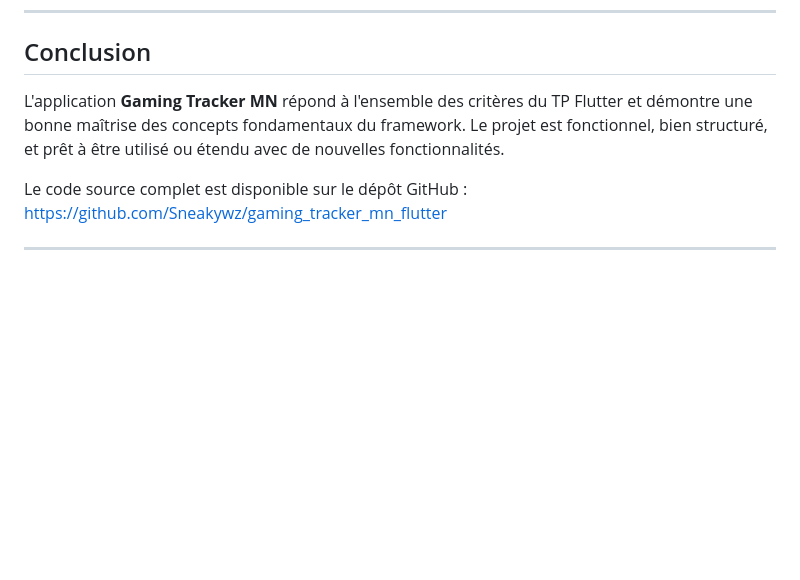
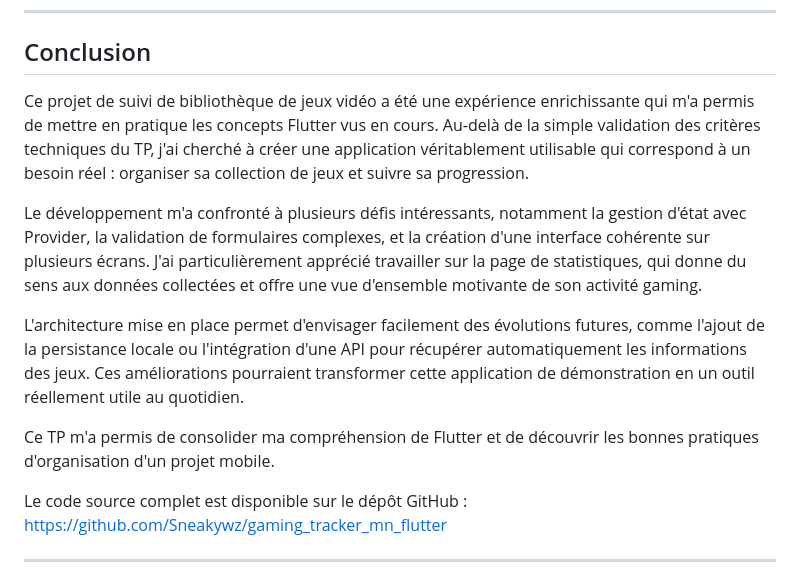
Before and after one commit to Sneakywz/gaming_tracker_mn_flutter, a Markdown page: README.md, the part around the change. GitHub-like rendering; blank space fills up the shorter version.

Commit message:
add/documentation/correction

```diff
--- a/README.md
+++ b/README.md
@@ -183,7 +183,13 @@ Fonctionnalités qui pourraient être ajoutées dans une version future :
 
 ## Conclusion
 
-L'application **Gaming Tracker MN** répond à l'ensemble des critères du TP Flutter et démontre une bonne maîtrise des concepts fondamentaux du framework. Le projet est fonctionnel, bien structuré, et prêt à être utilisé ou étendu avec de nouvelles fonctionnalités.
+Ce projet de suivi de bibliothèque de jeux vidéo a été une expérience enrichissante qui m'a permis de mettre en pratique les concepts Flutter vus en cours. Au-delà de la simple validation des critères techniques du TP, j'ai cherché à créer une application véritablement utilisable qui correspond à un besoin réel : organiser sa collection de jeux et suivre sa progression.
+
+Le développement m'a confronté à plusieurs défis intéressants, notamment la gestion d'état avec Provider, la validation de formulaires complexes, et la création d'une interface cohérente sur plusieurs écrans. J'ai particulièrement apprécié travailler sur la page de statistiques, qui donne du sens aux données collectées et offre une vue d'ensemble motivante de son activité gaming.
+
+L'architecture mise en place permet d'envisager facilement des évolutions futures, comme l'ajout de la persistance locale ou l'intégration d'une API pour récupérer automatiquement les informations des jeux. Ces améliorations pourraient transformer cette application de démonstration en un outil réellement utile au quotidien.
+
+Ce TP m'a permis de consolider ma compréhension de Flutter et de découvrir les bonnes pratiques d'organisation d'un projet mobile.
 
 Le code source complet est disponible sur le dépôt GitHub : https://github.com/Sneakywz/gaming_tracker_mn_flutter
 
```
